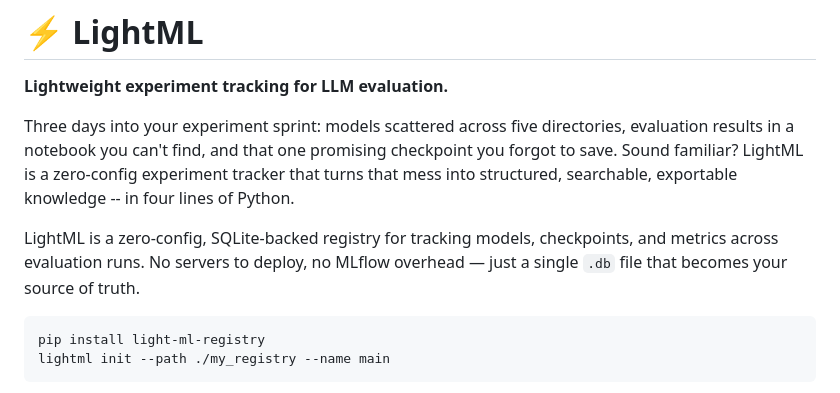
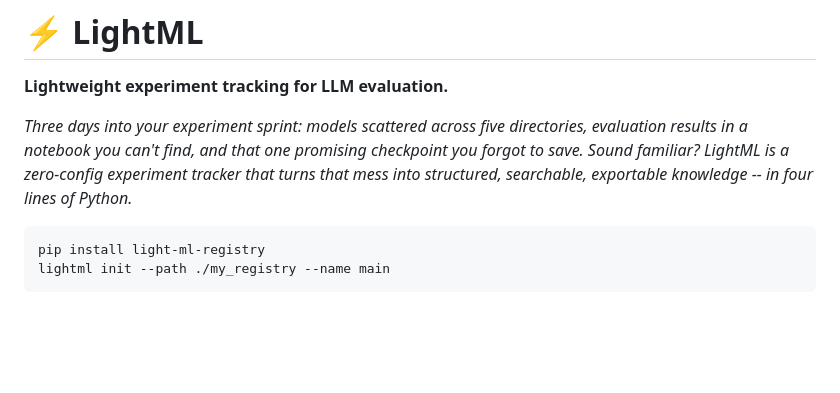
Before and after one commit to pierpierpy/LightML, a Markdown page: README.md, the part around the change. GitHub-like rendering; blank space fills up the shorter version.

Commit message:
Refine README content and formatting
Updated README to enhance description formatting and clarity.

````diff
--- a/README.md
+++ b/README.md
@@ -2,9 +2,7 @@
 
 **Lightweight experiment tracking for LLM evaluation.**
 
-Three days into your experiment sprint: models scattered across five directories, evaluation results in a notebook you can't find, and that one promising checkpoint you forgot to save. Sound familiar? LightML is a zero-config experiment tracker that turns that mess into structured, searchable, exportable knowledge -- in four lines of Python.
-
-LightML is a zero-config, SQLite-backed registry for tracking models, checkpoints, and metrics across evaluation runs. No servers to deploy, no MLflow overhead — just a single `.db` file that becomes your source of truth.
+*Three days into your experiment sprint: models scattered across five directories, evaluation results in a notebook you can't find, and that one promising checkpoint you forgot to save. Sound familiar? LightML is a zero-config experiment tracker that turns that mess into structured, searchable, exportable knowledge -- in four lines of Python.*
 
 ```
 pip install light-ml-registry
````
